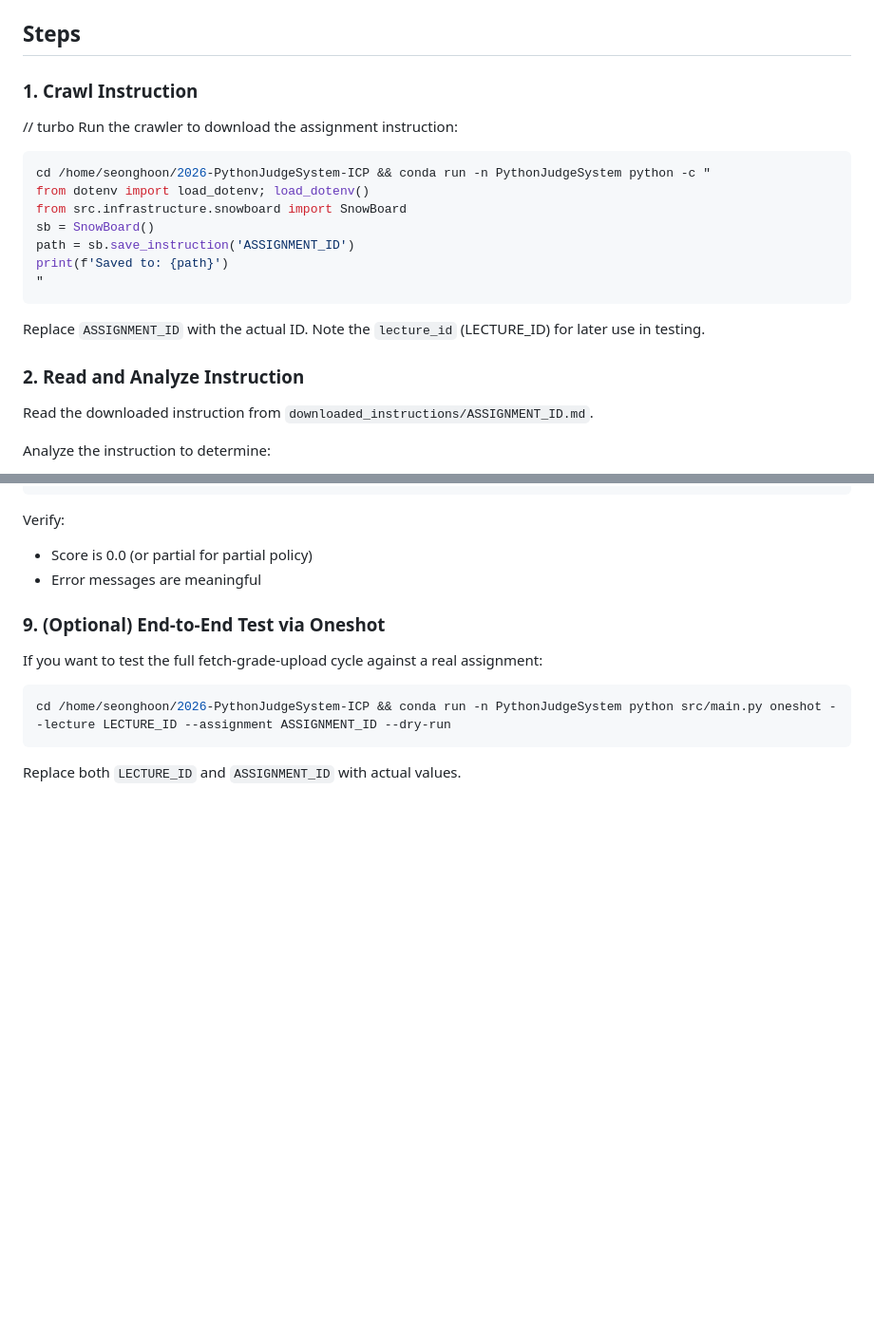
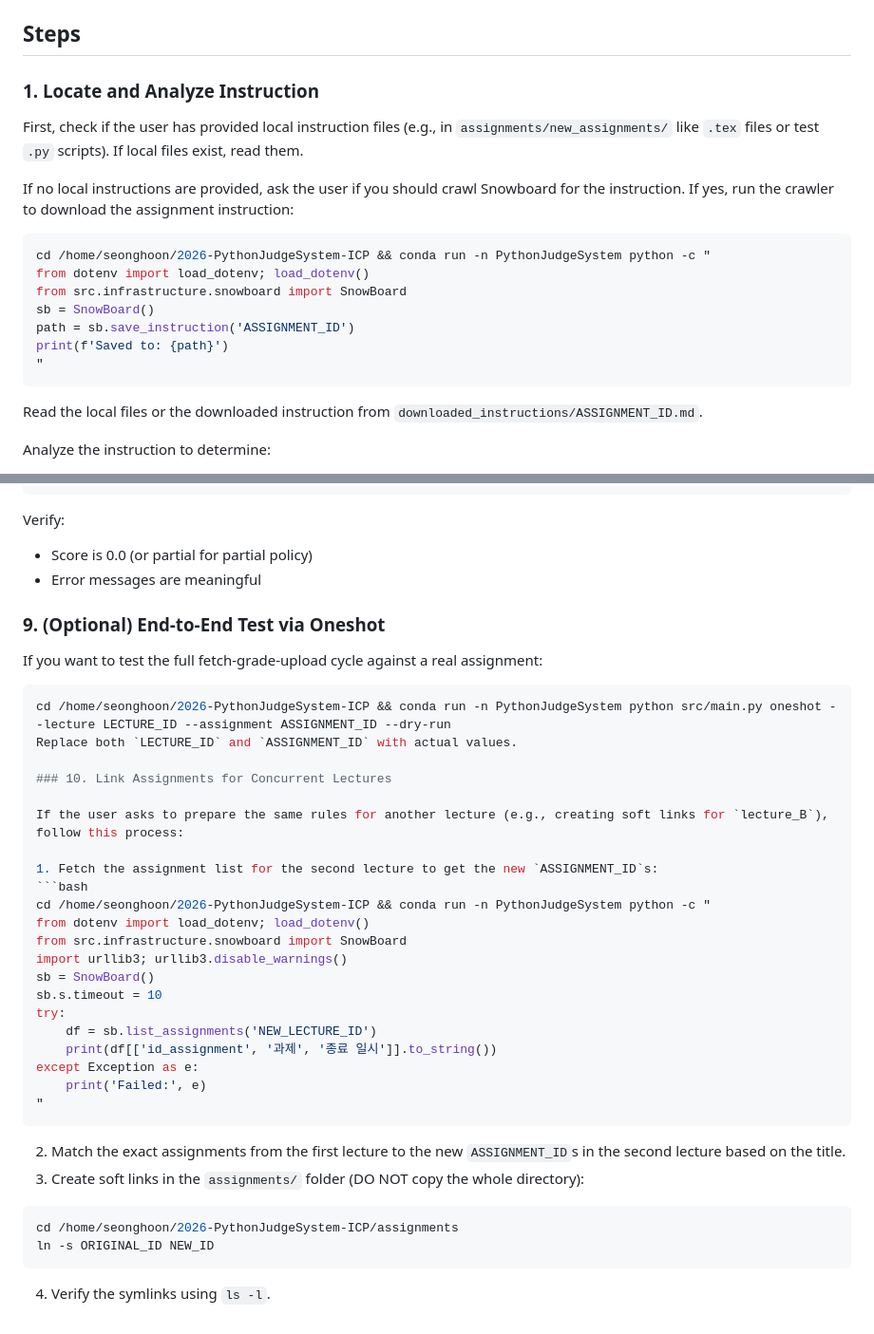
Before and after one commit to seonghoony/2026-PythonJudgeSystem-ICP, a Markdown page: .agent/workflows/prepare-grading-rule.md, 2 parts joined by grey strips. Shown at 95% size. GitHub-like rendering; blank space fills up the shorter version.

Commit message:
updaed workflow for preparation of a grading rule

````diff
--- a/.agent/workflows/prepare-grading-rule.md
+++ b/.agent/workflows/prepare-grading-rule.md
@@ -14,10 +14,12 @@ Two lectures may run concurrently, so `lecture_id` is required to identify the c
 
 ## Steps
 
-### 1. Crawl Instruction
+### 1. Locate and Analyze Instruction
 
-// turbo
-Run the crawler to download the assignment instruction:
+First, check if the user has provided local instruction files (e.g., in `assignments/new_assignments/` like `.tex` files or test `.py` scripts).
+If local files exist, read them.
+
+If no local instructions are provided, ask the user if you should crawl Snowboard for the instruction. If yes, run the crawler to download the assignment instruction:
 
 ```bash
 cd /home/seonghoon/2026-PythonJudgeSystem-ICP && conda run -n PythonJudgeSystem python -c "
@@ -29,11 +31,7 @@ print(f'Saved to: {path}')
 "
 ```
 
-Replace `ASSIGNMENT_ID` with the actual ID. Note the `lecture_id` (LECTURE_ID) for later use in testing.
-
-### 2. Read and Analyze Instruction
-
-Read the downloaded instruction from `downloaded_instructions/ASSIGNMENT_ID.md`.
+Read the local files or the downloaded instruction from `downloaded_instructions/ASSIGNMENT_ID.md`.
 
 Analyze the instruction to determine:
 - **Is it I/O based?** (Standard Judge) — Student reads input, prints output. Look for "입력", "출력", example I/O pairs.
@@ -215,6 +213,31 @@ If you want to test the full fetch-grade-upload cycle against a real assignment:
 
 ```bash
 cd /home/seonghoon/2026-PythonJudgeSystem-ICP && conda run -n PythonJudgeSystem python src/main.py oneshot --lecture LECTURE_ID --assignment ASSIGNMENT_ID --dry-run
+Replace both `LECTURE_ID` and `ASSIGNMENT_ID` with actual values.
+
+### 10. Link Assignments for Concurrent Lectures
+
+If the user asks to prepare the same rules for another lecture (e.g., creating soft links for `lecture_B`), follow this process:
+
+1. Fetch the assignment list for the second lecture to get the new `ASSIGNMENT_ID`s:
+```bash
+cd /home/seonghoon/2026-PythonJudgeSystem-ICP && conda run -n PythonJudgeSystem python -c "
+from dotenv import load_dotenv; load_dotenv()
+from src.infrastructure.snowboard import SnowBoard
+import urllib3; urllib3.disable_warnings()
+sb = SnowBoard()
+sb.s.timeout = 10
+try:
+    df = sb.list_assignments('NEW_LECTURE_ID')
+    print(df[['id_assignment', '과제', '종료 일시']].to_string())
+except Exception as e:
+    print('Failed:', e)
+"
 ```
-
-Replace both `LECTURE_ID` and `ASSIGNMENT_ID` with actual values.
+2. Match the exact assignments from the first lecture to the new `ASSIGNMENT_ID`s in the second lecture based on the title.
+3. Create soft links in the `assignments/` folder (DO NOT copy the whole directory):
+```bash
+cd /home/seonghoon/2026-PythonJudgeSystem-ICP/assignments
+ln -s ORIGINAL_ID NEW_ID
+```
+4. Verify the symlinks using `ls -l`.
````
